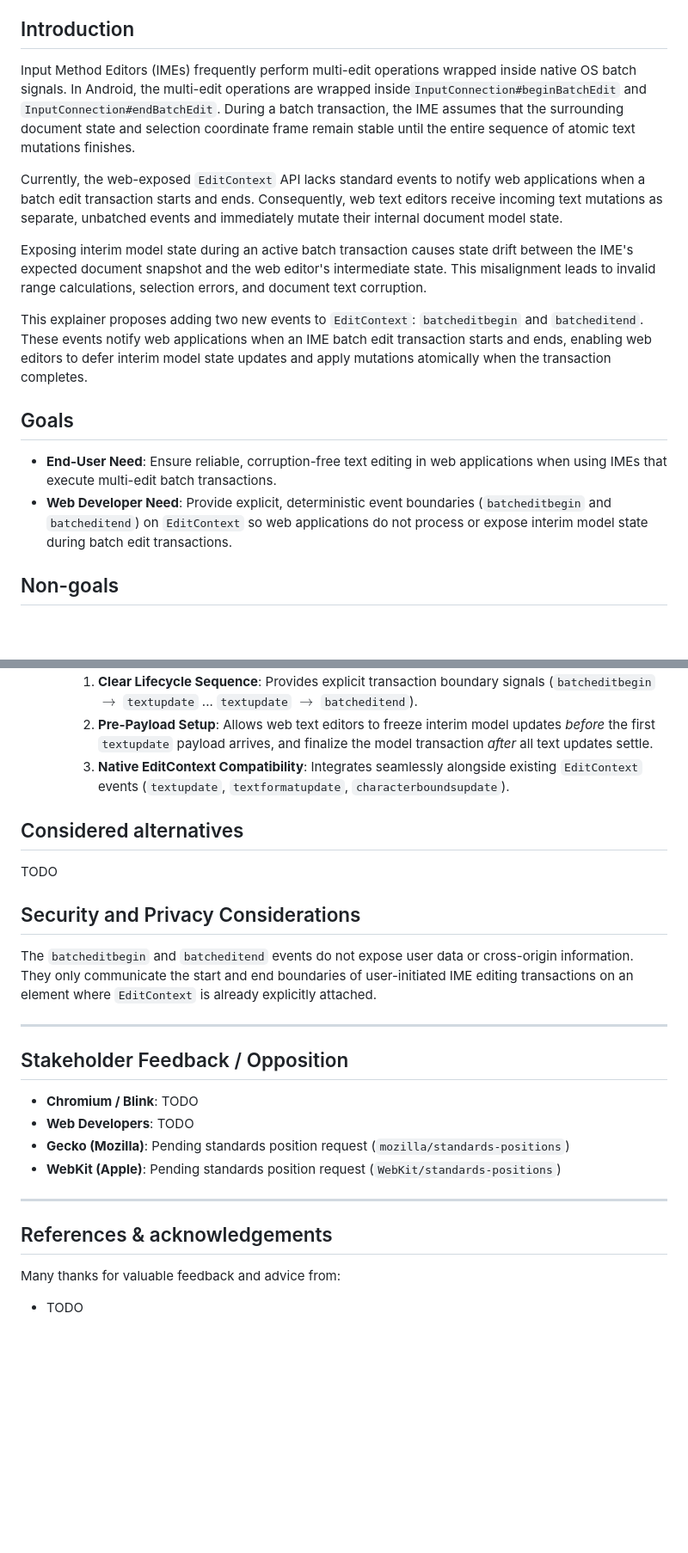
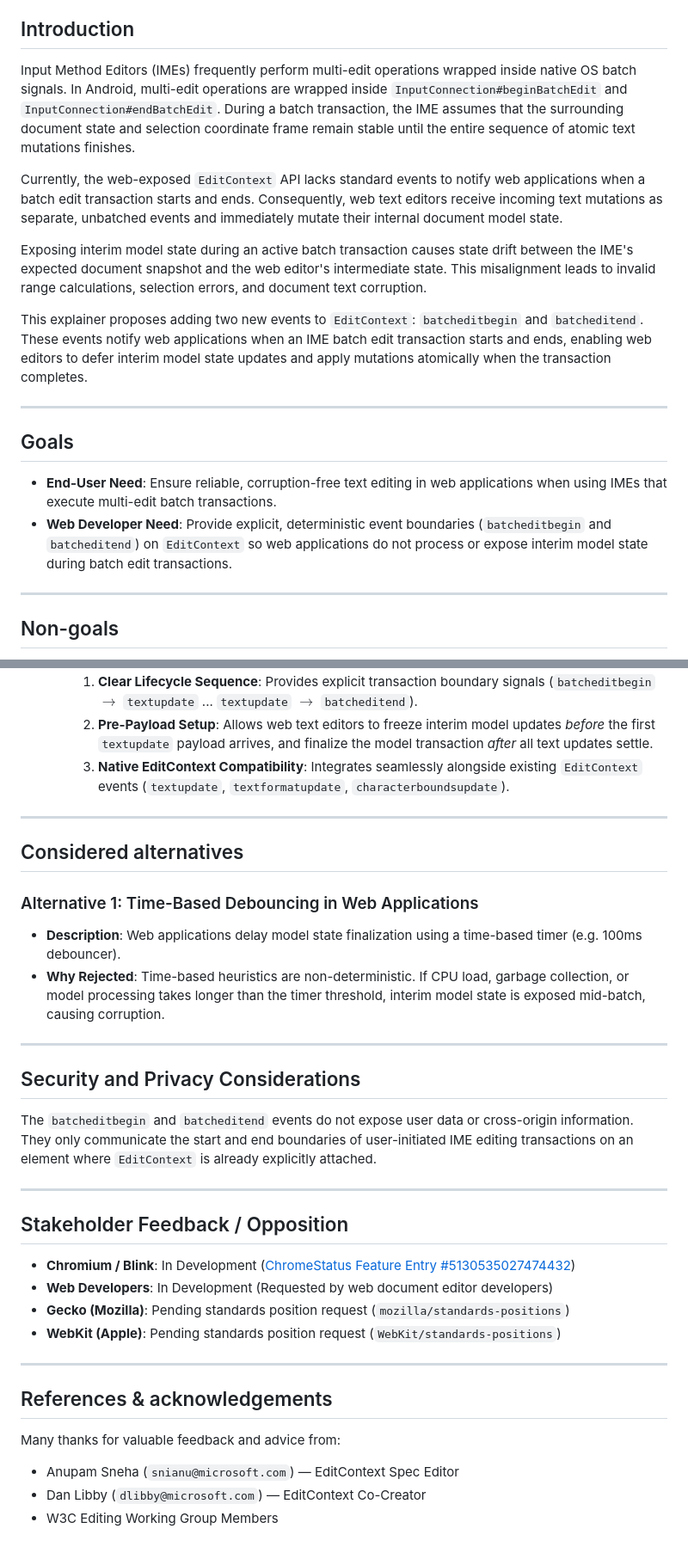
Before and after one commit to hd-chuong/edit-context-batch-edit-begin-and-end-events, a Markdown page: README.md, 2 parts joined by grey strips. Shown at 86% size. GitHub-like rendering; blank space fills up the shorter version.

```diff
--- a/README.md
+++ b/README.md
@@ -45,7 +38,7 @@ reference. Look for [brackets].
 
 ## Introduction
 
-Input Method Editors (IMEs) frequently perform multi-edit operations wrapped inside native OS batch signals. In Android, the multi-edit operations are wrapped inside`InputConnection#beginBatchEdit` and `InputConnection#endBatchEdit`. During a batch transaction, the IME assumes that the surrounding document state and selection coordinate frame remain stable until the entire sequence of atomic text mutations finishes.
+Input Method Editors (IMEs) frequently perform multi-edit operations wrapped inside native OS batch signals. In Android, multi-edit operations are wrapped inside `InputConnection#beginBatchEdit` and `InputConnection#endBatchEdit`. During a batch transaction, the IME assumes that the surrounding document state and selection coordinate frame remain stable until the entire sequence of atomic text mutations finishes.
 
 Currently, the web-exposed `EditContext` API lacks standard events to notify web applications when a batch edit transaction starts and ends. Consequently, web text editors receive incoming text mutations as separate, unbatched events and immediately mutate their internal document model state.
 
@@ -53,10 +46,14 @@ Exposing interim model state during an active batch transaction causes state dri
 
 This explainer proposes adding two new events to `EditContext`: `batcheditbegin` and `batcheditend`. These events notify web applications when an IME batch edit transaction starts and ends, enabling web editors to defer interim model state updates and apply mutations atomically when the transaction completes.
 
+---
+
 ## Goals
 
 * **End-User Need**: Ensure reliable, corruption-free text editing in web applications when using IMEs that execute multi-edit batch transactions.
 * **Web Developer Need**: Provide explicit, deterministic event boundaries (`batcheditbegin` and `batcheditend`) on `EditContext` so web applications do not process or expose interim model state during batch edit transactions.
+
+---
 
 ## Non-goals
 
@@ -142,9 +166,15 @@ TODO
     2. **Pre-Payload Setup**: Allows web text editors to freeze interim model updates *before* the first `textupdate` payload arrives, and finalize the model transaction *after* all text updates settle.
     3. **Native EditContext Compatibility**: Integrates seamlessly alongside existing `EditContext` events (`textupdate`, `textformatupdate`, `characterboundsupdate`).
 
+---
+
 ## Considered alternatives
 
-TODO
+### Alternative 1: Time-Based Debouncing in Web Applications
+* **Description**: Web applications delay model state finalization using a time-based timer (e.g. 100ms debouncer).
+* **Why Rejected**: Time-based heuristics are non-deterministic. If CPU load, garbage collection, or model processing takes longer than the timer threshold, interim model state is exposed mid-batch, causing corruption.
+
+---
 
 ## Security and Privacy Considerations
 
@@ -154,8 +184,8 @@ The `batcheditbegin` and `batcheditend` events do not expose user data or cross-
 
 ## Stakeholder Feedback / Opposition
 
-- **Chromium / Blink**: TODO
-- **Web Developers**: TODO
+- **Chromium / Blink**: In Development ([ChromeStatus Feature Entry #5130535027474432](https://chromestatus.com/feature/5130535027474432))
+- **Web Developers**: In Development (Requested by web document editor developers)
 - **Gecko (Mozilla)**: Pending standards position request (`mozilla/standards-positions`)
 - **WebKit (Apple)**: Pending standards position request (`WebKit/standards-positions`)
 
@@ -165,4 +195,6 @@ The `batcheditbegin` and `batcheditend` events do not expose user data or cross-
 
 Many thanks for valuable feedback and advice from:
 
-- TODO
+- Anupam Sneha (`snianu@microsoft.com`) — EditContext Spec Editor
+- Dan Libby (`dlibby@microsoft.com`) — EditContext Co-Creator
+- W3C Editing Working Group Members
```
Also changed, not shown: other parts of README.md (+47 -27 lines).
